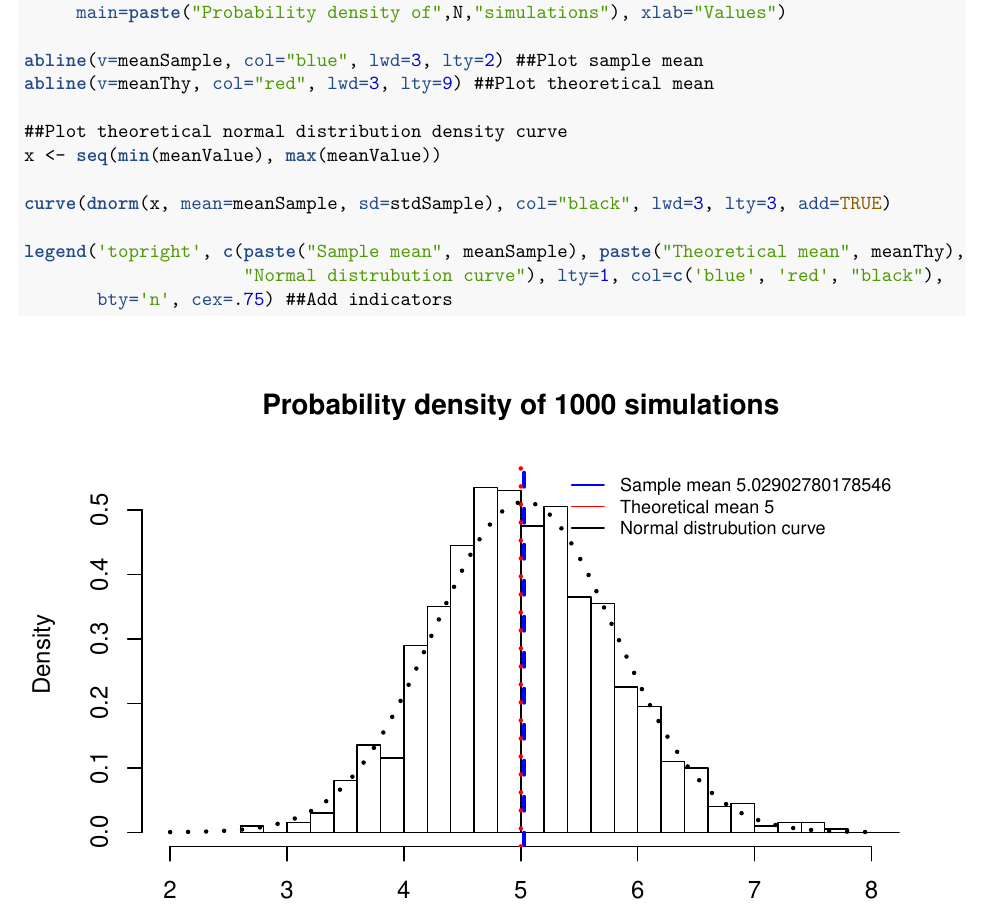
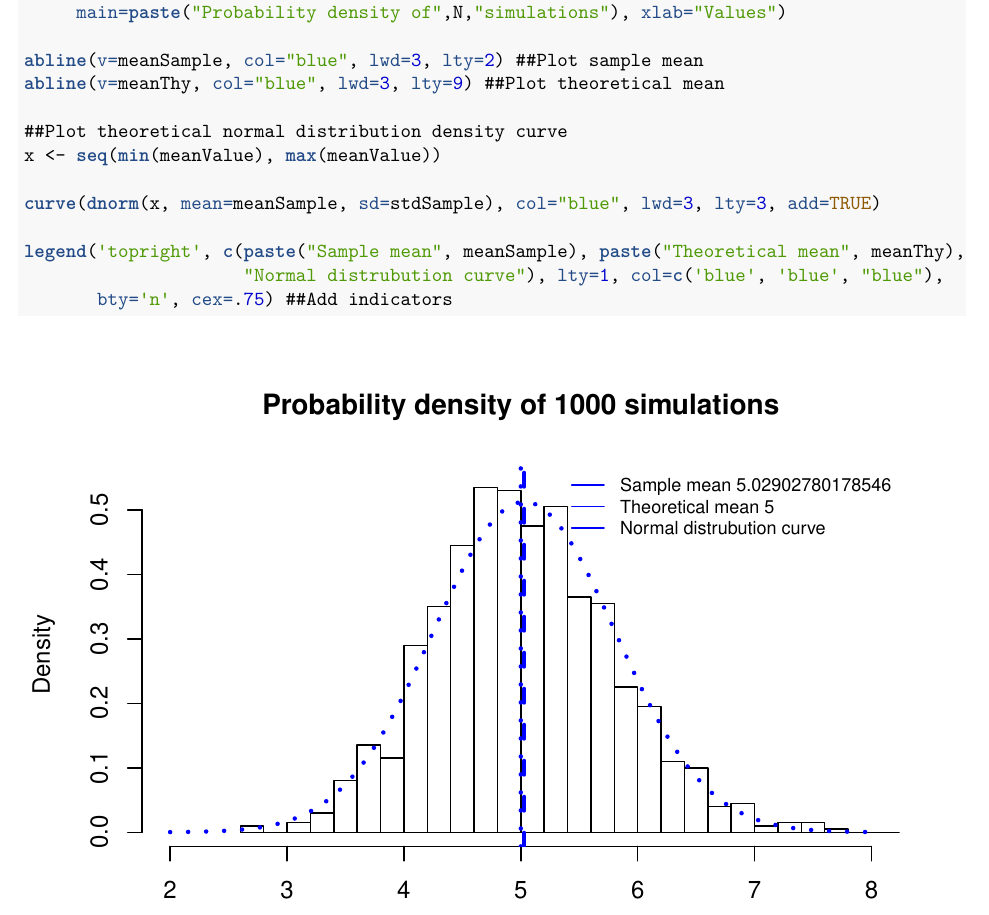
Before and after one commit to mozartkun/datasciencecoursera, an R Markdown document (Statistical-Inference/simulation.Rmd): part of page 4 of 5, cut so that both start at the same text. The pictures show the output file Statistical-Inference/simulation.pdf that the author committed with the source.

Commit message:
Statistical Inference

````diff
--- a/Statistical-Inference/simulation.Rmd
+++ b/Statistical-Inference/simulation.Rmd
@@ -94,15 +94,15 @@ hist(meanValue, freq=FALSE, xlim=c(2,8), ylim=c(0,0.55), breaks=25,
      main=paste("Probability density of",N,"simulations"), xlab="Values")
 
 abline(v=meanSample, col="blue", lwd=3, lty=2) ##Plot sample mean
-abline(v=meanThy, col="red", lwd=3, lty=9) ##Plot theoretical mean
+abline(v=meanThy, col="blue", lwd=3, lty=9) ##Plot theoretical mean
 
 ##Plot theoretical normal distribution density curve
 x <- seq(min(meanValue), max(meanValue))
 
-curve(dnorm(x, mean=meanSample, sd=stdSample), col="black", lwd=3, lty=3, add=TRUE)
+curve(dnorm(x, mean=meanSample, sd=stdSample), col="blue", lwd=3, lty=3, add=TRUE)
 
 legend('topright', c(paste("Sample mean", meanSample), paste("Theoretical mean", meanThy),
-                     "Normal distrubution curve"), lty=1, col=c('blue', 'red', "black"),
+                     "Normal distrubution curve"), lty=1, col=c('blue', 'blue', "blue"),
        bty='n', cex=.75) ##Add indicators
 ```
 
````
Also changed, not shown: Statistical-Inference/Inference_files/figure-html/exploratory-1.png (added), Statistical-Inference/Inference_files/figure-html/exploratory-2.png (added), Statistical-Inference/Inference_files/figure-html/exploratory-3.png (added), Statistical-Inference/Inference_files/figure-html/exploratory-4.png (added), Statistical-Inference/simulation.html, Statistical-Inference/simulation.pdf, Statistical-Inference/simulation_files/figure-html/Histogram-1.png (added), Statistical-Inference/simulation_files/figure-html/Histogram-2.png (added), Statistical-Inference/simulation_files/figure-html/PlotandCompare-1.png (added), Statistical-Inference/simulation_files/figure-html/QQ-1.png (added).
